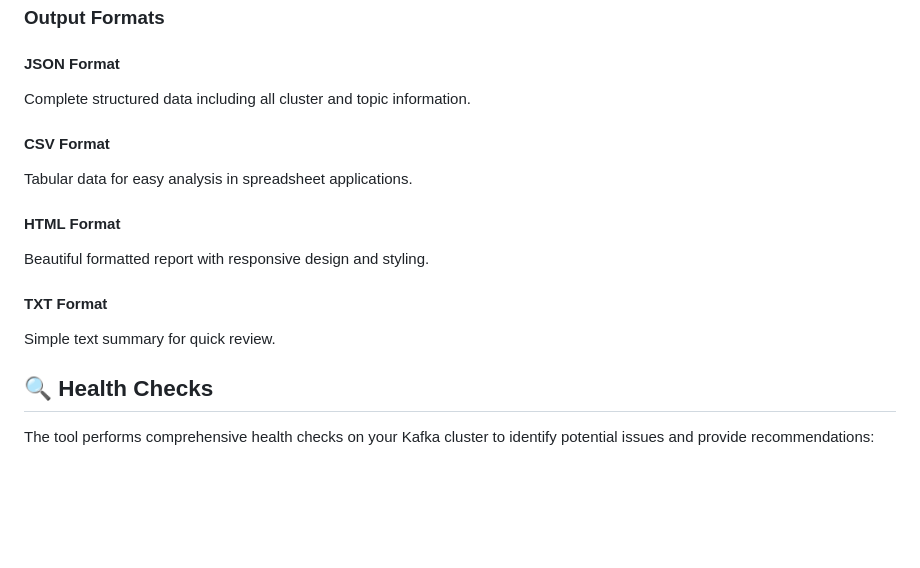
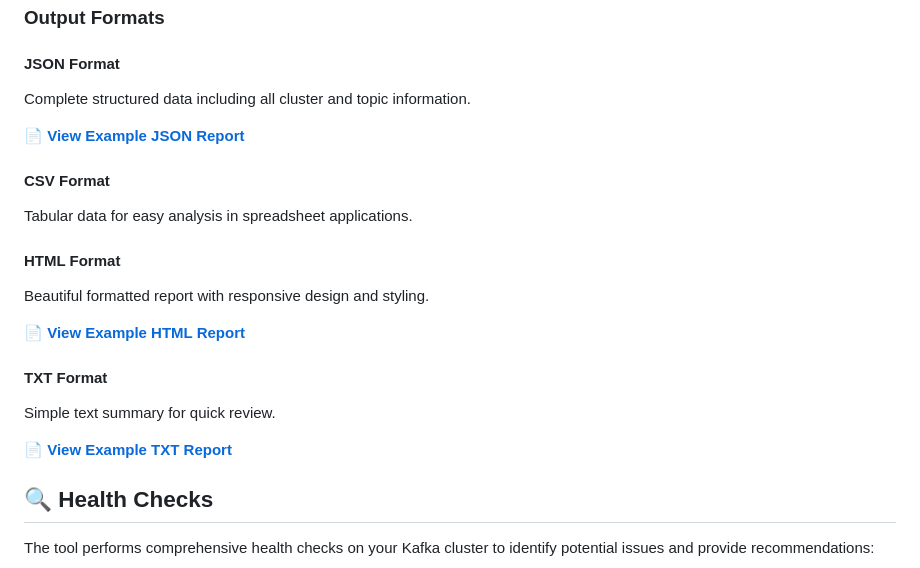
Before and after one commit to superstreamlabs/kafka-analyzer, a Markdown page: README.md, the part around the change. Drawn GitHub-style; blank space fills up the shorter version.

Commit message:
update exaples

```diff
--- a/README.md
+++ b/README.md
@@ -263,14 +263,20 @@ The tool generates comprehensive reports including:
 #### JSON Format
 Complete structured data including all cluster and topic information.
 
+📄 **[View Example JSON Report](report-examples/kafka-report.json)**
+
 #### CSV Format
 Tabular data for easy analysis in spreadsheet applications.
 
 #### HTML Format
 Beautiful formatted report with responsive design and styling.
 
+📄 **[View Example HTML Report](report-examples/kafka-report.html)**
+
 #### TXT Format
 Simple text summary for quick review.
+
+📄 **[View Example TXT Report](report-examples/kafka-report.txt)**
 
 ## 🔍 Health Checks
 
```
